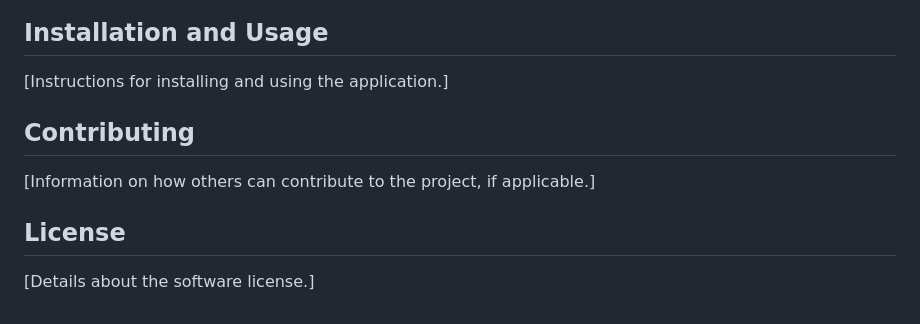
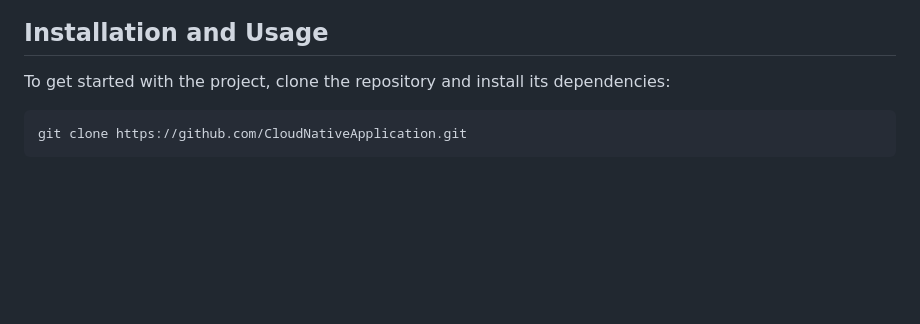
Before and after one commit to Shirin20/CloudNativeApplication, a Markdown page: README.md, the part around the change printed below. Rendered like a GitHub page; blank space fills up the shorter version.

````diff
--- a/README.md
+++ b/README.md
@@ -17,11 +21,7 @@ This project was developed by a group of students:
 ## Installation and Usage
 
-[Instructions for installing and using the application.]
+To get started with the project, clone the repository and install its dependencies:
 
-## Contributing
-
-[Information on how others can contribute to the project, if applicable.]
-
-## License
-
-[Details about the software license.]
+```bash
+git clone https://github.com/CloudNativeApplication.git
+```
````
Also changed, not shown: other parts of README.md (+4 -0 lines), projectArchitecture.png (added).
